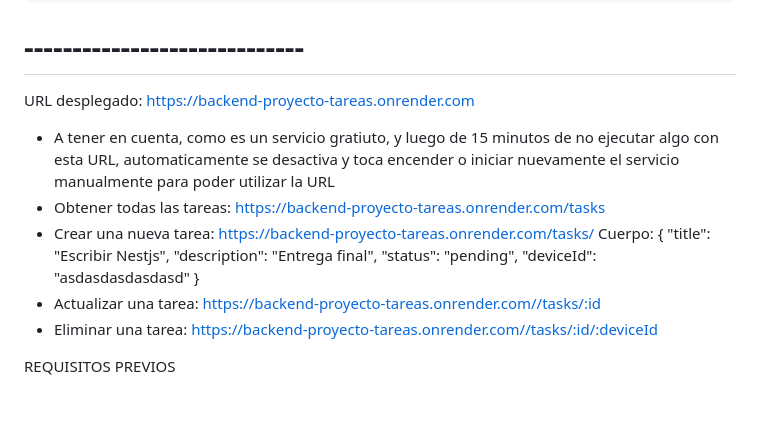
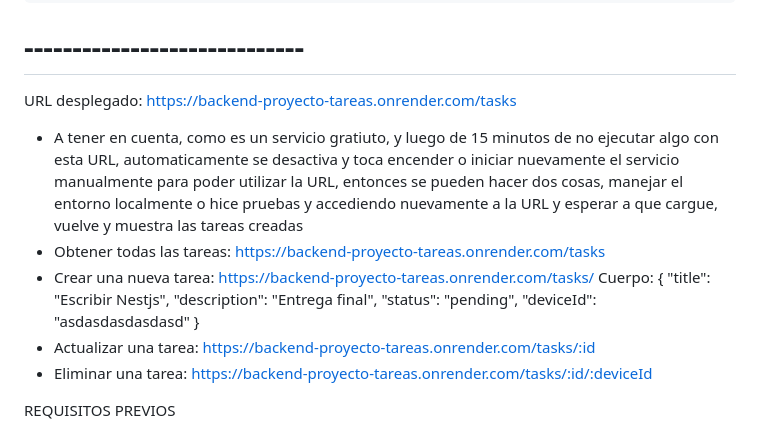
Before and after one commit to SantiagoBoS/proyecto-tareas, a Markdown page: README.md, the part around the change. Rendered like a GitHub page; blank space fills up the shorter version.

Commit message:
Feat: Actualizacion de readme

```diff
--- a/README.md
+++ b/README.md
@@ -6,8 +6,8 @@ Este es un proyecto sencillo que busca crear, editar, eliminar y por supuesto ed
 #   -----------------------------    #
     Backend - Nestjs + PostgreSQL
 #   -----------------------------    #
-URL desplegado: https://backend-proyecto-tareas.onrender.com
-- A tener en cuenta, como es un servicio gratiuto, y luego de 15 minutos de no ejecutar algo con esta URL, automaticamente se desactiva y toca encender o iniciar nuevamente el servicio manualmente para poder utilizar la URL
+URL desplegado: https://backend-proyecto-tareas.onrender.com/tasks
+- A tener en cuenta, como es un servicio gratiuto, y luego de 15 minutos de no ejecutar algo con esta URL, automaticamente se desactiva y toca encender o iniciar nuevamente el servicio manualmente para poder utilizar la URL, entonces se pueden hacer dos cosas, manejar el entorno localmente o hice pruebas y accediendo nuevamente a la URL y esperar a que cargue, vuelve y muestra las tareas creadas
 - Obtener todas las tareas: https://backend-proyecto-tareas.onrender.com/tasks
 - Crear una nueva tarea: https://backend-proyecto-tareas.onrender.com/tasks/
     Cuerpo:
@@ -17,8 +17,8 @@ URL desplegado: https://backend-proyecto-tareas.onrender.com
         "status": "pending",
         "deviceId": "asdasdasdasdasd"
     }
-- Actualizar una tarea: https://backend-proyecto-tareas.onrender.com//tasks/:id
-- Eliminar una tarea: https://backend-proyecto-tareas.onrender.com//tasks/:id/:deviceId
+- Actualizar una tarea: https://backend-proyecto-tareas.onrender.com/tasks/:id
+- Eliminar una tarea: https://backend-proyecto-tareas.onrender.com/tasks/:id/:deviceId
 
 REQUISITOS PREVIOS
 1. Node.js >= 18
```
